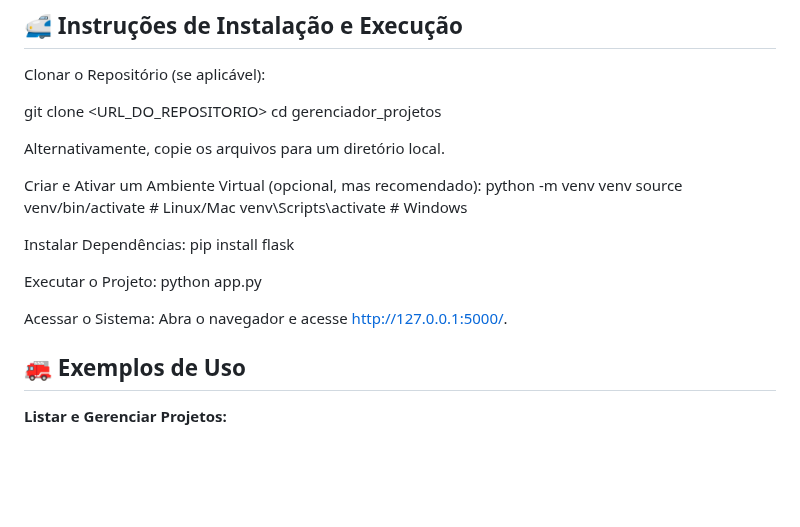
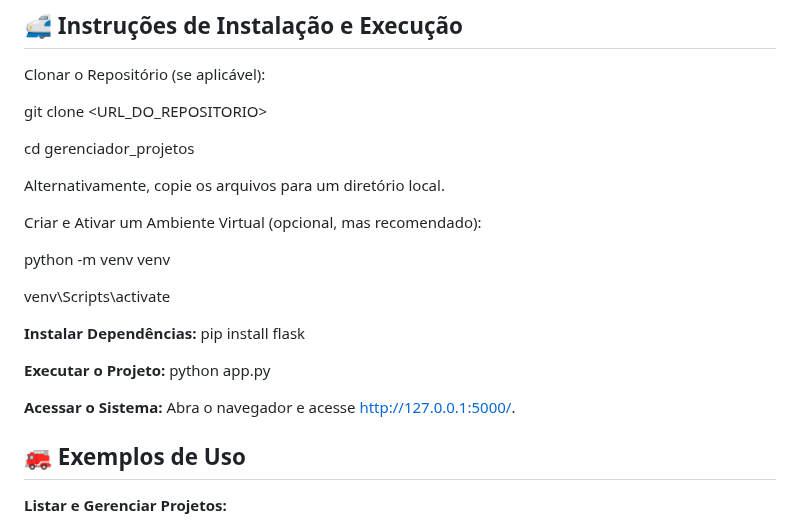
Before and after one commit to pjaneri300/RECUPERA--O-FLASK, a Markdown page: README.md, the part around the change. GitHub-like rendering; blank space fills up the shorter version.

```diff
--- a/README.md
+++ b/README.md
@@ -65,25 +65,27 @@ gerenciador_projetos/
 Clonar o Repositório (se aplicável):
 
 git clone <URL_DO_REPOSITORIO>
+
 cd gerenciador_projetos
 
 Alternativamente, copie os arquivos para um diretório local.
 
 Criar e Ativar um Ambiente Virtual (opcional, mas recomendado):
+
 python -m venv venv
-source venv/bin/activate  # Linux/Mac
-venv\Scripts\activate     # Windows
+
+venv\Scripts\activate
 
 
-Instalar Dependências:
+**Instalar Dependências:**
 pip install flask
 
 
-Executar o Projeto:
+**Executar o Projeto:**
 python app.py
 
 
-Acessar o Sistema:
+**Acessar o Sistema:**
 Abra o navegador e acesse http://127.0.0.1:5000/.
 
 
```
